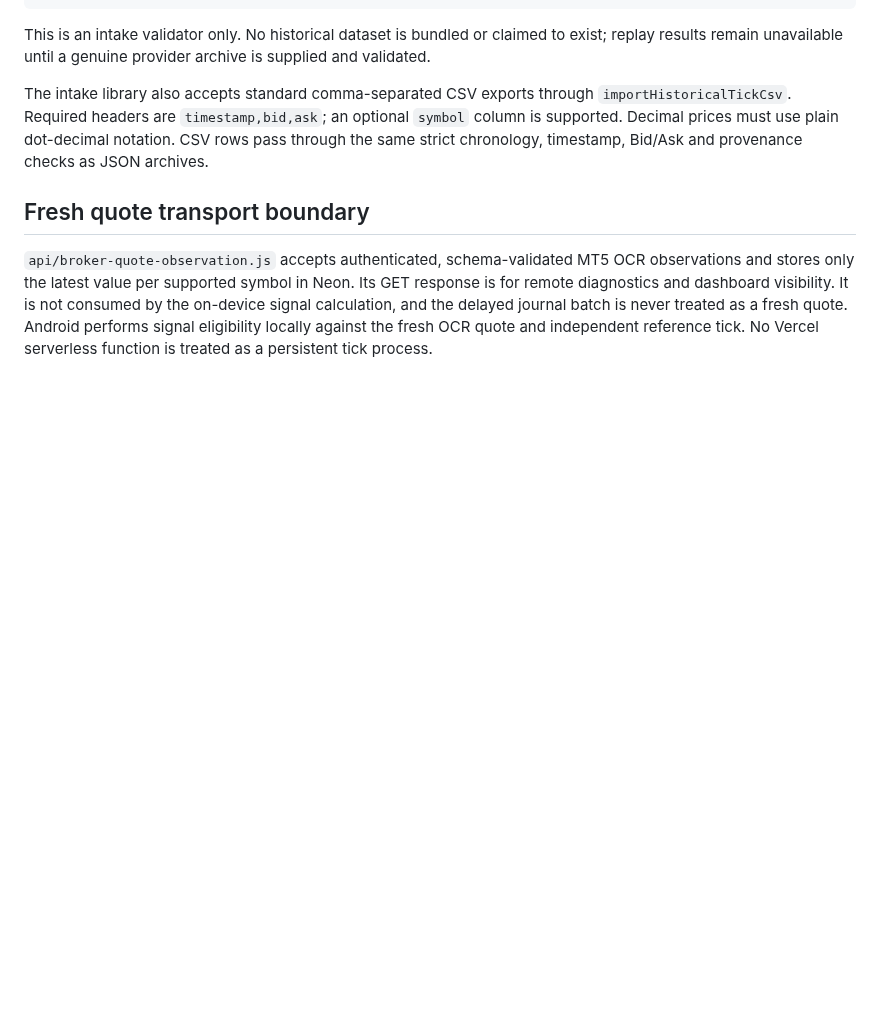
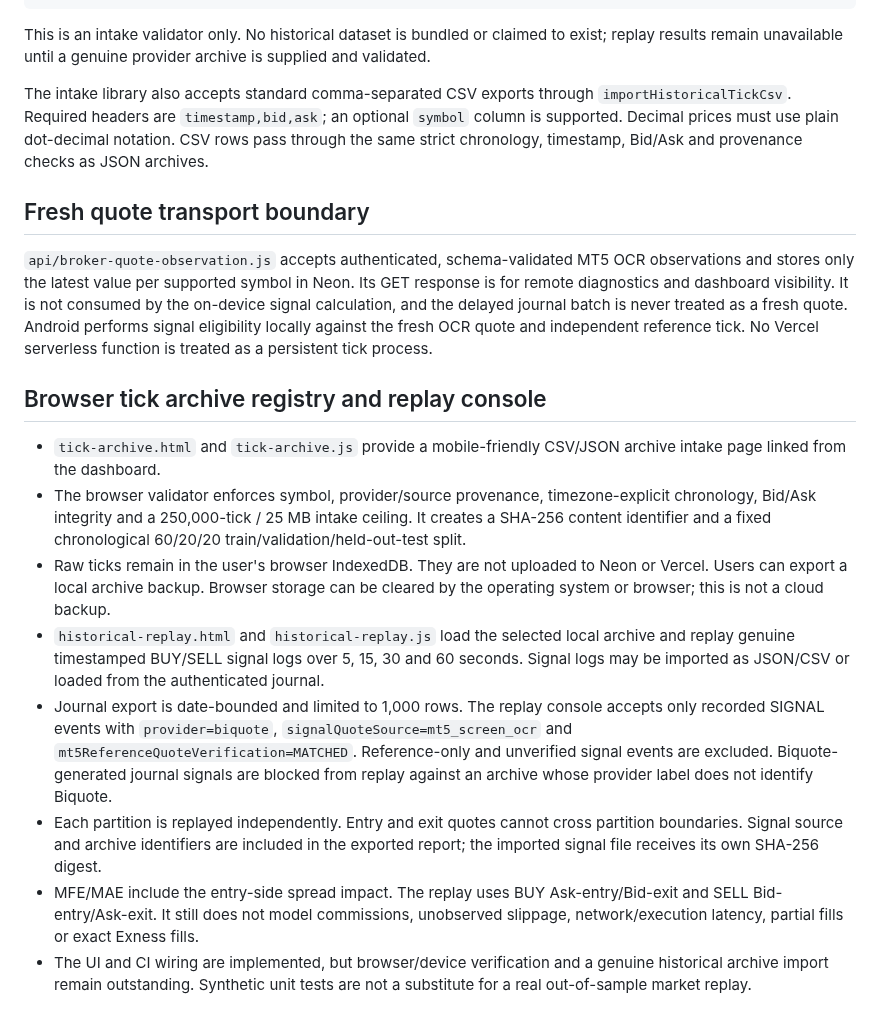
Before and after one commit to Nexora-Apparel/gold-scalper, a Markdown page: docs/veltrix-live-market-data.md, the part around the change. Rendered like a GitHub page; blank space fills up the shorter version.

Commit message:
Document local archive registry and journal-backed replay console

```diff
--- a/docs/veltrix-live-market-data.md
+++ b/docs/veltrix-live-market-data.md
@@ -151,3 +151,15 @@ The intake library also accepts standard comma-separated CSV exports through `im
 ## Fresh quote transport boundary
 
 `api/broker-quote-observation.js` accepts authenticated, schema-validated MT5 OCR observations and stores only the latest value per supported symbol in Neon. Its GET response is for remote diagnostics and dashboard visibility. It is not consumed by the on-device signal calculation, and the delayed journal batch is never treated as a fresh quote. Android performs signal eligibility locally against the fresh OCR quote and independent reference tick. No Vercel serverless function is treated as a persistent tick process.
+
+
+## Browser tick archive registry and replay console
+
+- `tick-archive.html` and `tick-archive.js` provide a mobile-friendly CSV/JSON archive intake page linked from the dashboard.
+- The browser validator enforces symbol, provider/source provenance, timezone-explicit chronology, Bid/Ask integrity and a 250,000-tick / 25 MB intake ceiling. It creates a SHA-256 content identifier and a fixed chronological 60/20/20 train/validation/held-out-test split.
+- Raw ticks remain in the user's browser IndexedDB. They are not uploaded to Neon or Vercel. Users can export a local archive backup. Browser storage can be cleared by the operating system or browser; this is not a cloud backup.
+- `historical-replay.html` and `historical-replay.js` load the selected local archive and replay genuine timestamped BUY/SELL signal logs over 5, 15, 30 and 60 seconds. Signal logs may be imported as JSON/CSV or loaded from the authenticated journal.
+- Journal export is date-bounded and limited to 1,000 rows. The replay console accepts only recorded SIGNAL events with `provider=biquote`, `signalQuoteSource=mt5_screen_ocr` and `mt5ReferenceQuoteVerification=MATCHED`. Reference-only and unverified signal events are excluded. Biquote-generated journal signals are blocked from replay against an archive whose provider label does not identify Biquote.
+- Each partition is replayed independently. Entry and exit quotes cannot cross partition boundaries. Signal source and archive identifiers are included in the exported report; the imported signal file receives its own SHA-256 digest.
+- MFE/MAE include the entry-side spread impact. The replay uses BUY Ask-entry/Bid-exit and SELL Bid-entry/Ask-exit. It still does not model commissions, unobserved slippage, network/execution latency, partial fills or exact Exness fills.
+- The UI and CI wiring are implemented, but browser/device verification and a genuine historical archive import remain outstanding. Synthetic unit tests are not a substitute for a real out-of-sample market replay.
```
